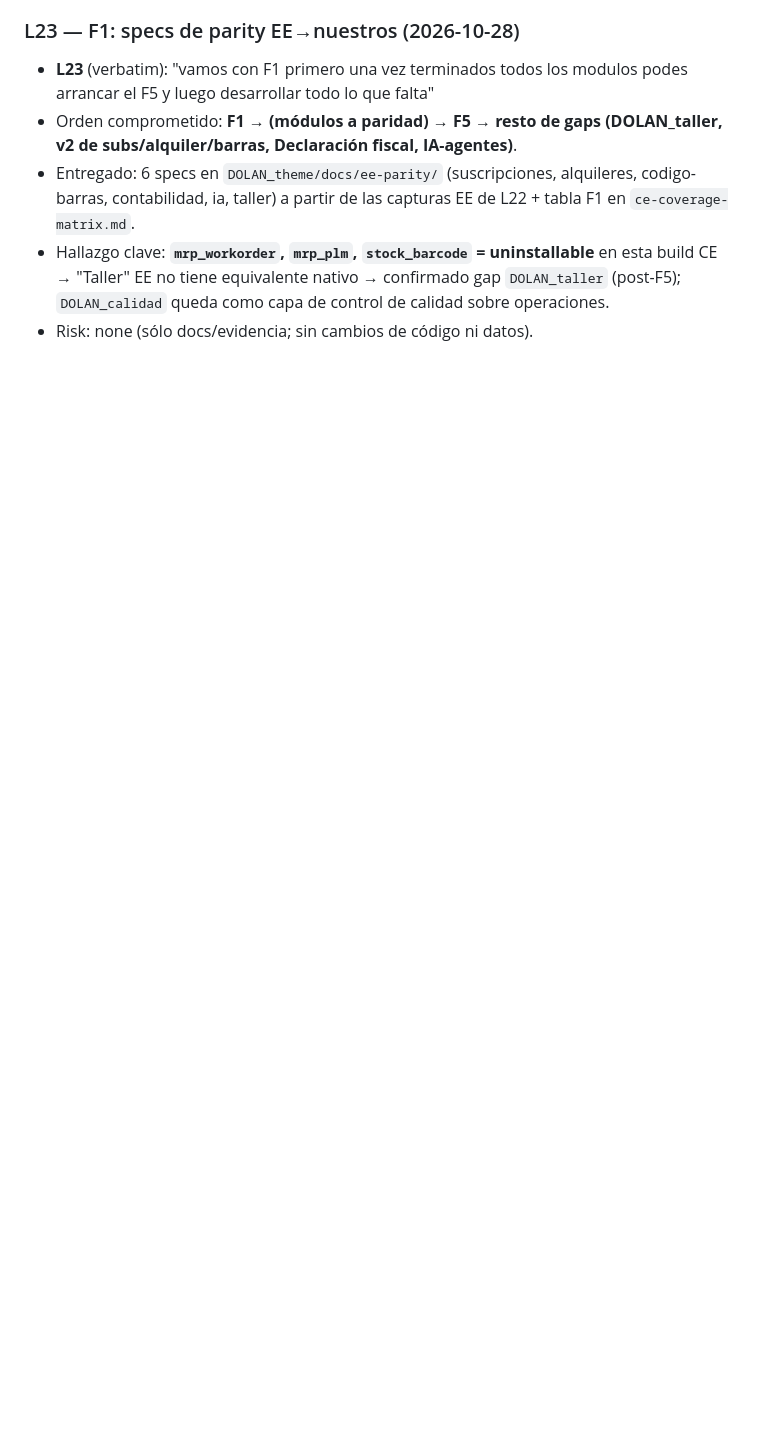
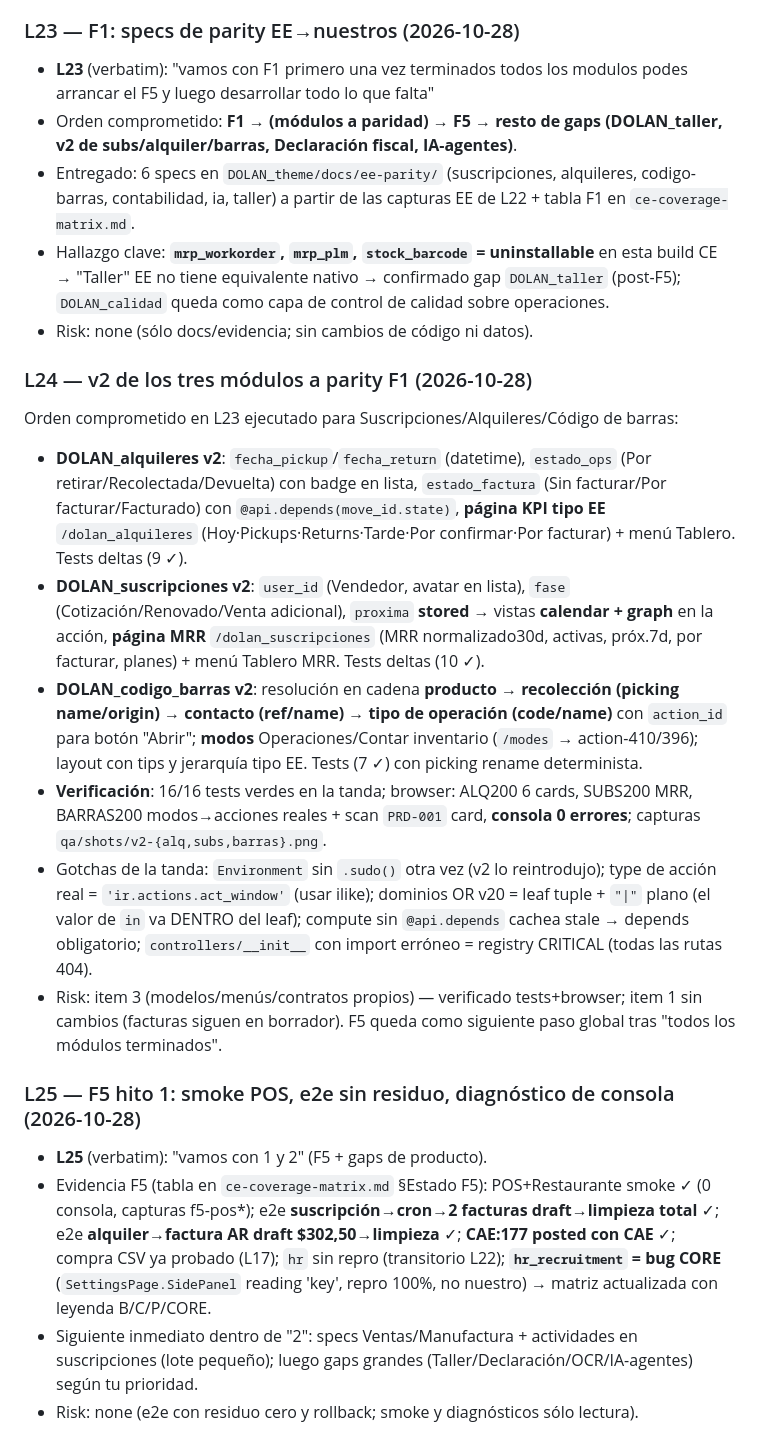
Before and after one commit to jdolan-exalink/DOLAN_odoo, a Markdown page: odd/tasks/dolan-modules.md, the part around the change. GitHub-like rendering; blank space fills up the shorter version.

```diff
--- a/odd/tasks/dolan-modules.md
+++ b/odd/tasks/dolan-modules.md
@@ -196,3 +196,21 @@ Risk: item 3 (contratos de datos: modelos/menús propios; ACL otorgadas a group_
 - Entregado: 6 specs en `DOLAN_theme/docs/ee-parity/` (suscripciones, alquileres, codigo-barras, contabilidad, ia, taller) a partir de las capturas EE de L22 + tabla F1 en `ce-coverage-matrix.md`.
 - Hallazgo clave: **`mrp_workorder`, `mrp_plm`, `stock_barcode` = uninstallable** en esta build CE → "Taller" EE no tiene equivalente nativo → confirmado gap `DOLAN_taller` (post-F5); `DOLAN_calidad` queda como capa de control de calidad sobre operaciones.
 - Risk: none (sólo docs/evidencia; sin cambios de código ni datos).
+
+### L24 — v2 de los tres módulos a parity F1 (2026-10-28)
+
+Orden comprometido en L23 ejecutado para Suscripciones/Alquileres/Código de barras:
+
+- **DOLAN_alquileres v2**: `fecha_pickup`/`fecha_return` (datetime), `estado_ops` (Por retirar/Recolectada/Devuelta) con badge en lista, `estado_factura` (Sin facturar/Por facturar/Facturado) con `@api.depends(move_id.state)`, **página KPI tipo EE** `/dolan_alquileres` (Hoy·Pickups·Returns·Tarde·Por confirmar·Por facturar) + menú Tablero. Tests deltas (9 ✓).
+- **DOLAN_suscripciones v2**: `user_id` (Vendedor, avatar en lista), `fase` (Cotización/Renovado/Venta adicional), `proxima` **stored** → vistas **calendar + graph** en la acción, **página MRR** `/dolan_suscripciones` (MRR normalizado30d, activas, próx.7d, por facturar, planes) + menú Tablero MRR. Tests deltas (10 ✓).
+- **DOLAN_codigo_barras v2**: resolución en cadena **producto → recolección (picking name/origin) → contacto (ref/name) → tipo de operación (code/name)** con `action_id` para botón "Abrir"; **modos** Operaciones/Contar inventario (`/modes` → action-410/396); layout con tips y jerarquía tipo EE. Tests (7 ✓) con picking rename determinista.
+- **Verificación**: 16/16 tests verdes en la tanda; browser: ALQ200 6 cards, SUBS200 MRR, BARRAS200 modos→acciones reales + scan `PRD-001` card, **consola 0 errores**; capturas `qa/shots/v2-{alq,subs,barras}.png`.
+- Gotchas de la tanda: `Environment` sin `.sudo()` otra vez (v2 lo reintrodujo); type de acción real = `'ir.actions.act_window'` (usar ilike); dominios OR v20 = leaf tuple + `"|"` plano (el valor de `in` va DENTRO del leaf); compute sin `@api.depends` cachea stale → depends obligatorio; `controllers/__init__` con import erróneo = registry CRITICAL (todas las rutas 404).
+- Risk: item 3 (modelos/menús/contratos propios) — verificado tests+browser; item 1 sin cambios (facturas siguen en borrador). F5 queda como siguiente paso global tras "todos los módulos terminados".
+
+### L25 — F5 hito 1: smoke POS, e2e sin residuo, diagnóstico de consola (2026-10-28)
+
+- **L25** (verbatim): "vamos con 1 y 2" (F5 + gaps de producto).
+- Evidencia F5 (tabla en `ce-coverage-matrix.md` §Estado F5): POS+Restaurante smoke ✓ (0 consola, capturas f5-pos*); e2e **suscripción→cron→2 facturas draft→limpieza total** ✓; e2e **alquiler→factura AR draft $302,50→limpieza** ✓; **CAE:177 posted con CAE** ✓; compra CSV ya probado (L17); `hr` sin repro (transitorio L22); **`hr_recruitment` = bug CORE** (`SettingsPage.SidePanel` reading 'key', repro 100%, no nuestro) → matriz actualizada con leyenda B/C/P/CORE.
+- Siguiente inmediato dentro de "2": specs Ventas/Manufactura + actividades en suscripciones (lote pequeño); luego gaps grandes (Taller/Declaración/OCR/IA-agentes) según tu prioridad.
+- Risk: none (e2e con residuo cero y rollback; smoke y diagnósticos sólo lectura).
```
Also changed, not shown: DOLAN_theme/docs/ce-coverage-matrix.md (+19 -0 lines).
